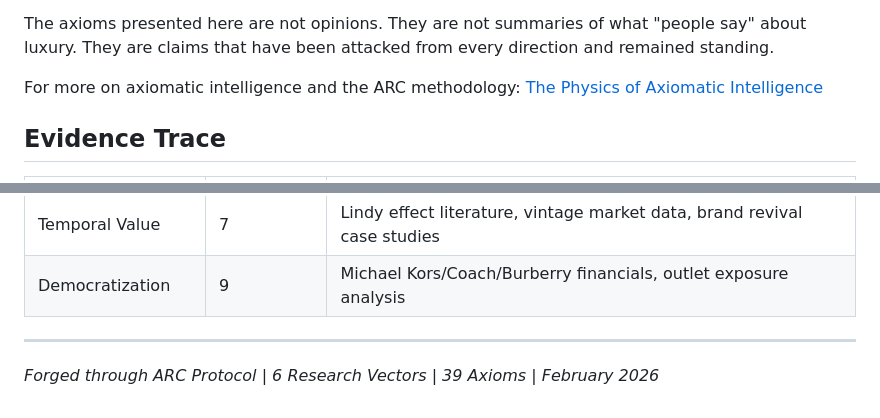
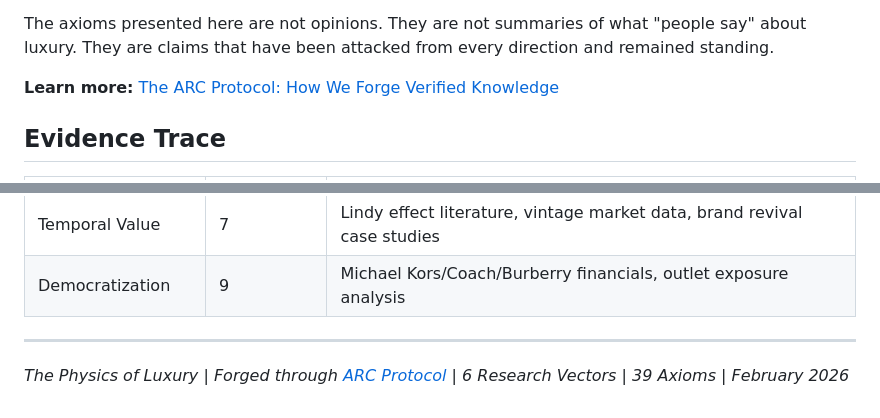
Before and after one commit to michaelquoc/michaelquoc-site, a Markdown page: src/physics/luxury.md, 2 parts joined by grey strips. Drawn GitHub-style.

```diff
--- a/src/physics/luxury.md
+++ b/src/physics/luxury.md
@@ -399,7 +404,7 @@ Each vector ran through adversarial pressure testing. Claims that collapsed unde
 
 The axioms presented here are not opinions. They are not summaries of what "people say" about luxury. They are claims that have been attacked from every direction and remained standing.
 
-For more on axiomatic intelligence and the ARC methodology: [The Physics of Axiomatic Intelligence](/physics/axiomatic-intelligence/)
+**Learn more:** [The ARC Protocol: How We Forge Verified Knowledge](/physics/arc-protocol/)
 
 ## Evidence Trace
 
@@ -414,4 +419,4 @@ For more on axiomatic intelligence and the ARC methodology: [The Physics of Axio
 
 ---
 
-*Forged through ARC Protocol | 6 Research Vectors | 39 Axioms | February 2026*
+*The Physics of Luxury | Forged through [ARC Protocol](/physics/arc-protocol/) | 6 Research Vectors | 39 Axioms | February 2026*
```
Also changed, not shown: other parts of src/physics/luxury.md (+11 -6 lines).
